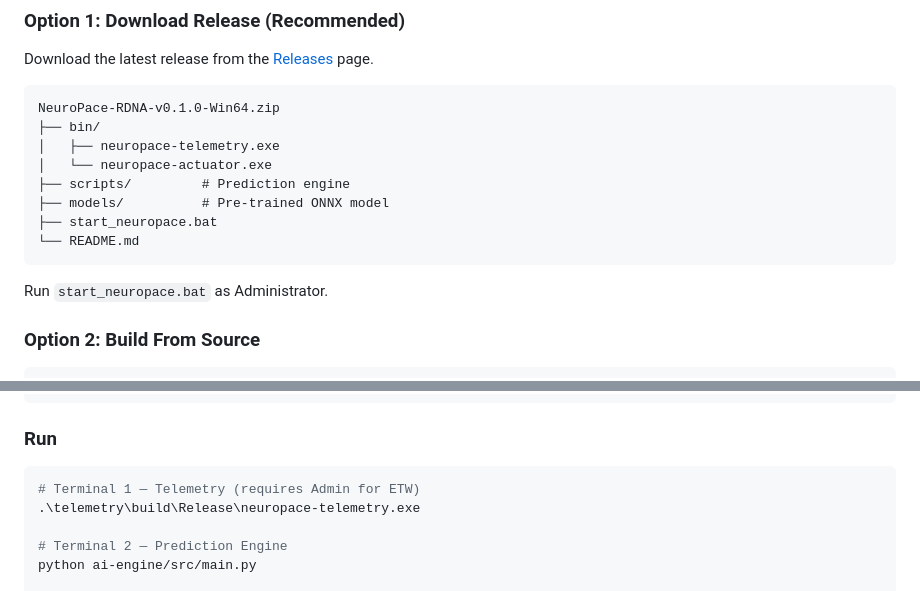
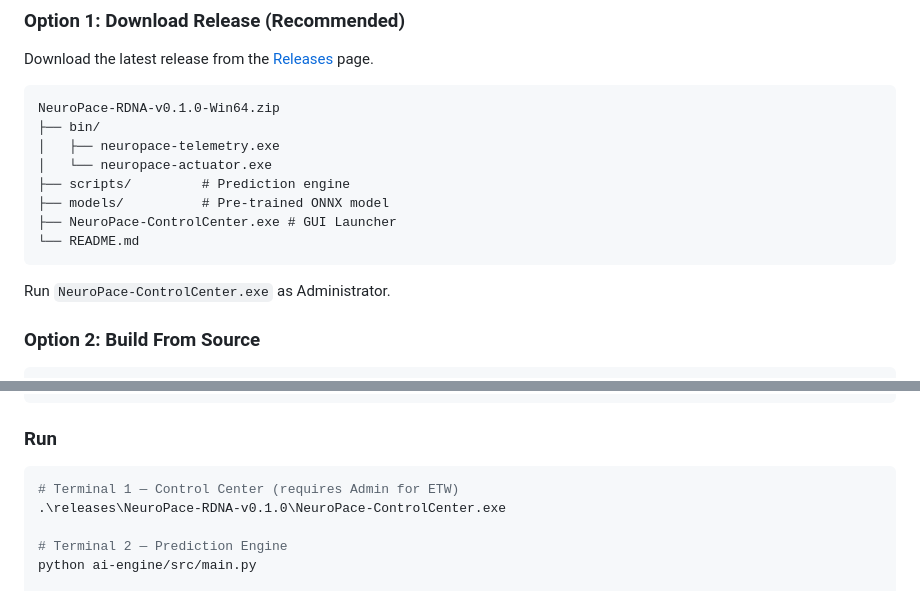
Before and after one commit to l1ve709/NeuroPace-RDNA, a Markdown page: README.md, 2 parts joined by grey strips. Drawn GitHub-style.

Commit message:
Update README to reflect new GUI launcher

````diff
--- a/README.md
+++ b/README.md
@@ -178,11 +178,11 @@ NeuroPace-RDNA-v0.1.0-Win64.zip
 │   └── neuropace-actuator.exe
 ├── scripts/         # Prediction engine
 ├── models/          # Pre-trained ONNX model
-├── start_neuropace.bat
+├── NeuroPace-ControlCenter.exe # GUI Launcher
 └── README.md
 ```
 
-Run `start_neuropace.bat` as Administrator.
+Run `NeuroPace-ControlCenter.exe` as Administrator.
 
 ### Option 2: Build From Source
 
@@ -213,8 +213,8 @@ pip install -r ai-engine/requirements.txt
 ### Run
 
 ```powershell
-# Terminal 1 — Telemetry (requires Admin for ETW)
-.\telemetry\build\Release\neuropace-telemetry.exe
+# Terminal 1 — Control Center (requires Admin for ETW)
+.\releases\NeuroPace-RDNA-v0.1.0\NeuroPace-ControlCenter.exe
 
 # Terminal 2 — Prediction Engine
 python ai-engine/src/main.py
````
